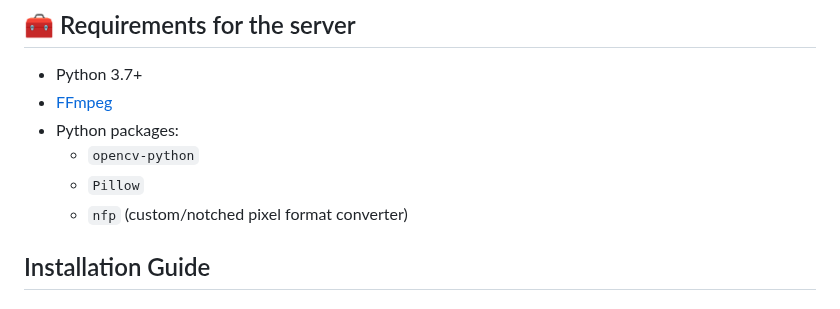
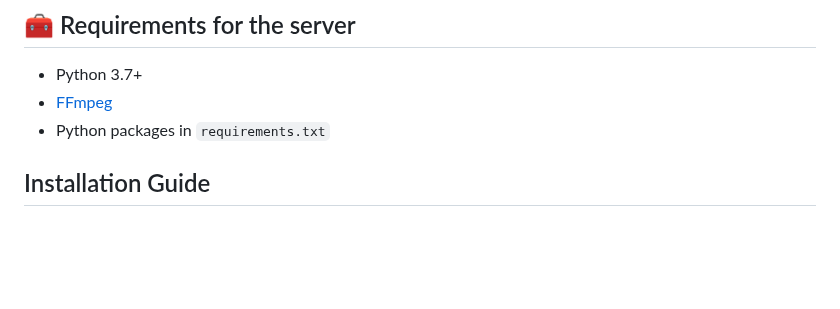
Before and after one commit to Arkowne/vbc-computercraft, a Markdown page: README.md, the part around the change. Drawn GitHub-style; blank space fills up the shorter version.

```diff
--- a/README.md
+++ b/README.md
@@ -24,10 +24,7 @@ Each video is processed and split into individual frames, resized and exported i
 
 - Python 3.7+
 - [FFmpeg](https://ffmpeg.org/)
-- Python packages:
-  - `opencv-python`
-  - `Pillow`
-  - `nfp` (custom/notched pixel format converter)
+- Python packages in `requirements.txt`
 
 
 
```
